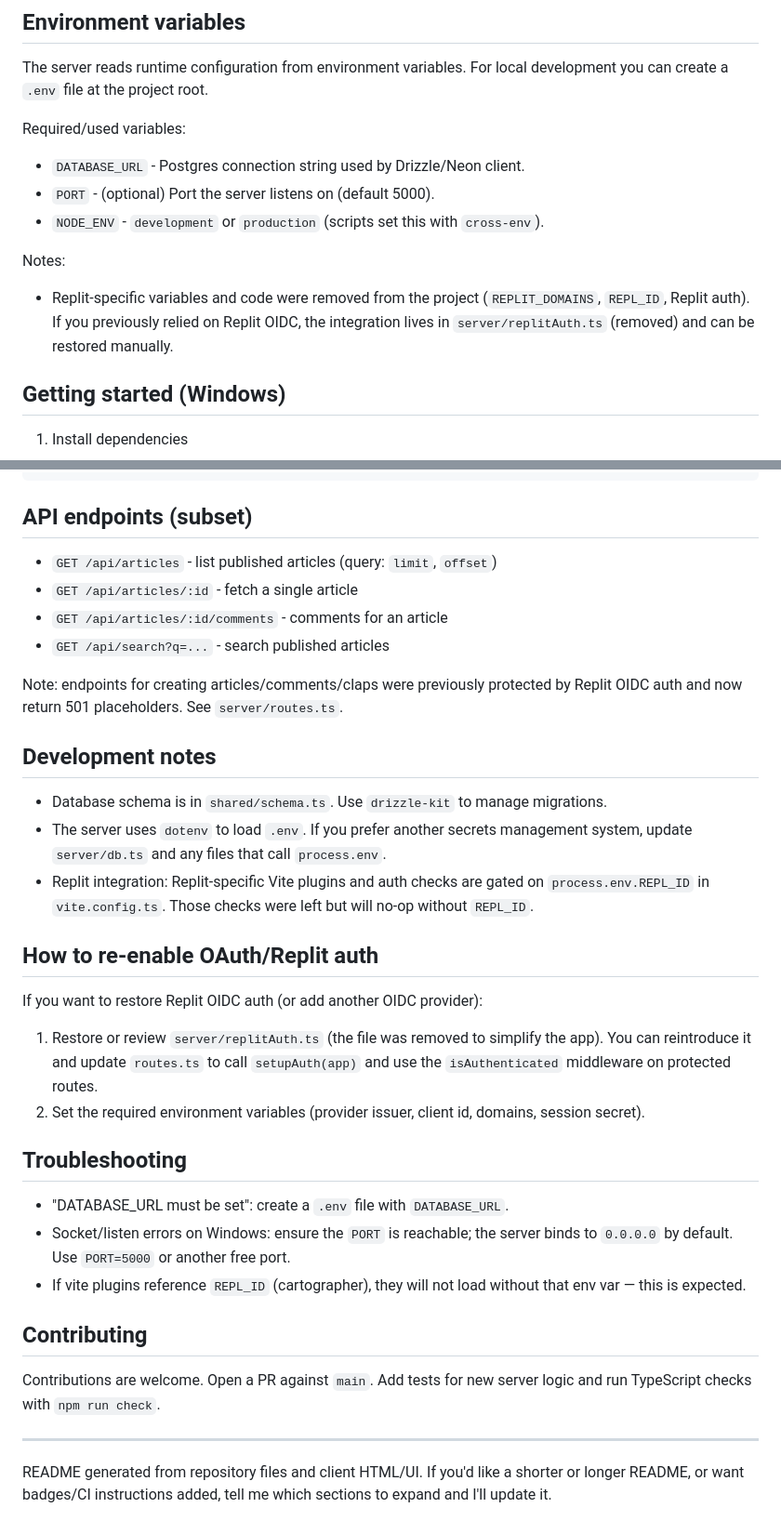
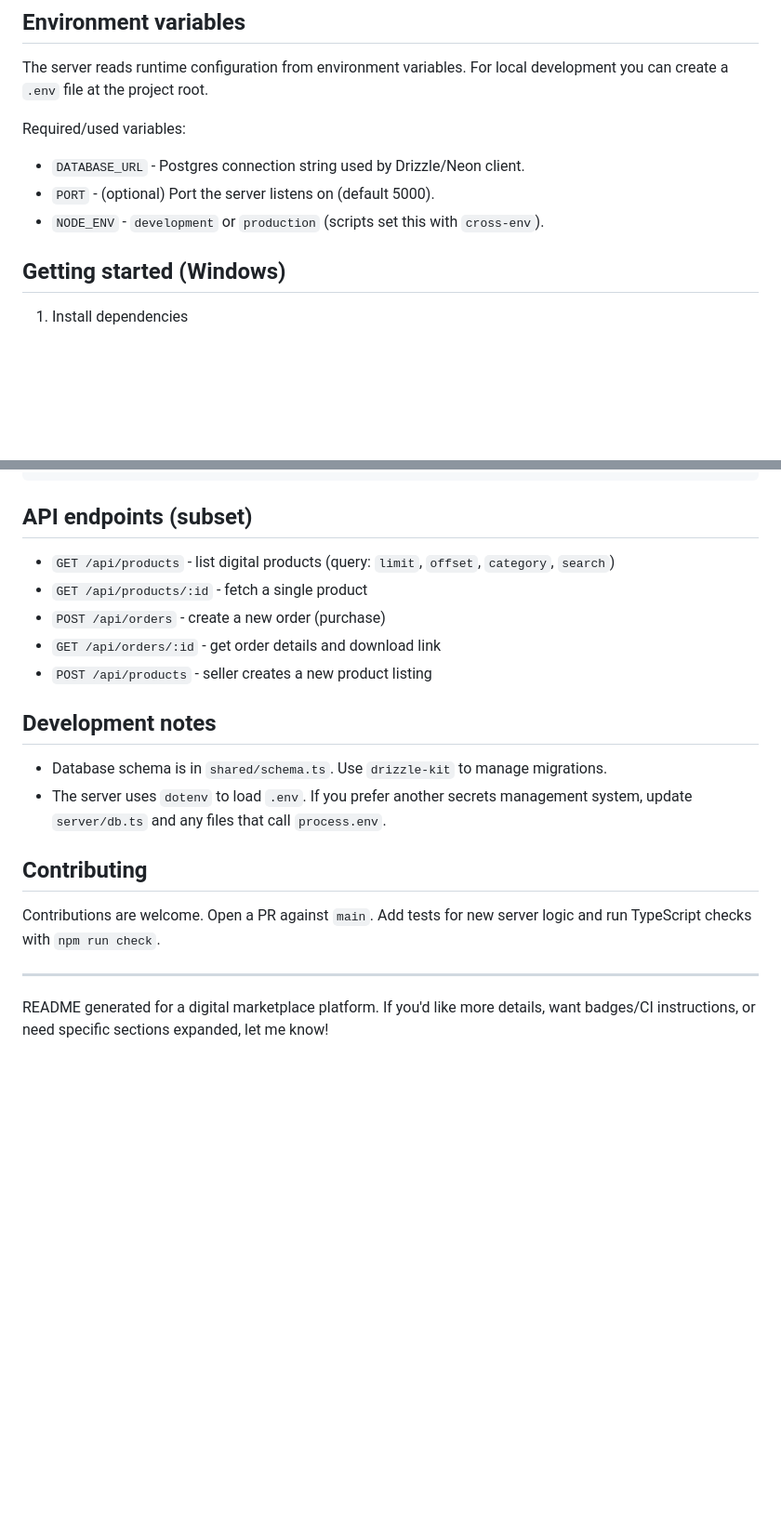
Before and after one commit to singularity-htmagarh/open-digital-society, a Markdown page: README.md, 2 parts joined by grey strips. Shown: that part at 93% size. GitHub-like rendering; blank space fills up the shorter version.

````diff
--- a/README.md
+++ b/README.md
@@ -31,9 +60,6 @@ Required/used variables:
 - `PORT` - (optional) Port the server listens on (default 5000).
 - `NODE_ENV` - `development` or `production` (scripts set this with `cross-env`).
 
-Notes:
-- Replit-specific variables and code were removed from the project (`REPLIT_DOMAINS`, `REPL_ID`, Replit auth). If you previously relied on Replit OIDC, the integration lives in `server/replitAuth.ts` (removed) and can be restored manually.
-
 ## Getting started (Windows)
 1. Install dependencies
 ```powershell
@@ -62,30 +85,18 @@ npm start
 ```
 
 ## API endpoints (subset)
-- `GET /api/articles` - list published articles (query: `limit`, `offset`)
-- `GET /api/articles/:id` - fetch a single article
-- `GET /api/articles/:id/comments` - comments for an article
-- `GET /api/search?q=...` - search published articles
-
-Note: endpoints for creating articles/comments/claps were previously protected by Replit OIDC auth and now return 501 placeholders. See `server/routes.ts`.
+- `GET /api/products` - list digital products (query: `limit`, `offset`, `category`, `search`)
+- `GET /api/products/:id` - fetch a single product
+- `POST /api/orders` - create a new order (purchase)
+- `GET /api/orders/:id` - get order details and download link
+- `POST /api/products` - seller creates a new product listing
 
 ## Development notes
 - Database schema is in `shared/schema.ts`. Use `drizzle-kit` to manage migrations.
 - The server uses `dotenv` to load `.env`. If you prefer another secrets management system, update `server/db.ts` and any files that call `process.env`.
-- Replit integration: Replit-specific Vite plugins and auth checks are gated on `process.env.REPL_ID` in `vite.config.ts`. Those checks were left but will no-op without `REPL_ID`.
-
-## How to re-enable OAuth/Replit auth
-If you want to restore Replit OIDC auth (or add another OIDC provider):
-1. Restore or review `server/replitAuth.ts` (the file was removed to simplify the app). You can reintroduce it and update `routes.ts` to call `setupAuth(app)` and use the `isAuthenticated` middleware on protected routes.
-2. Set the required environment variables (provider issuer, client id, domains, session secret).
-
-## Troubleshooting
-- "DATABASE_URL must be set": create a `.env` file with `DATABASE_URL`.
-- Socket/listen errors on Windows: ensure the `PORT` is reachable; the server binds to `0.0.0.0` by default. Use `PORT=5000` or another free port.
-- If vite plugins reference `REPL_ID` (cartographer), they will not load without that env var — this is expected.
 
 ## Contributing
 Contributions are welcome. Open a PR against `main`. Add tests for new server logic and run TypeScript checks with `npm run check`.
 
 ---
-README generated from repository files and client HTML/UI. If you'd like a shorter or longer README, or want badges/CI instructions added, tell me which sections to expand and I'll update it.
+README generated for a digital marketplace platform. If you'd like more details, want badges/CI instructions, or need specific sections expanded, let me know!
````
Also changed, not shown: other parts of README.md (+37 -11 lines).
